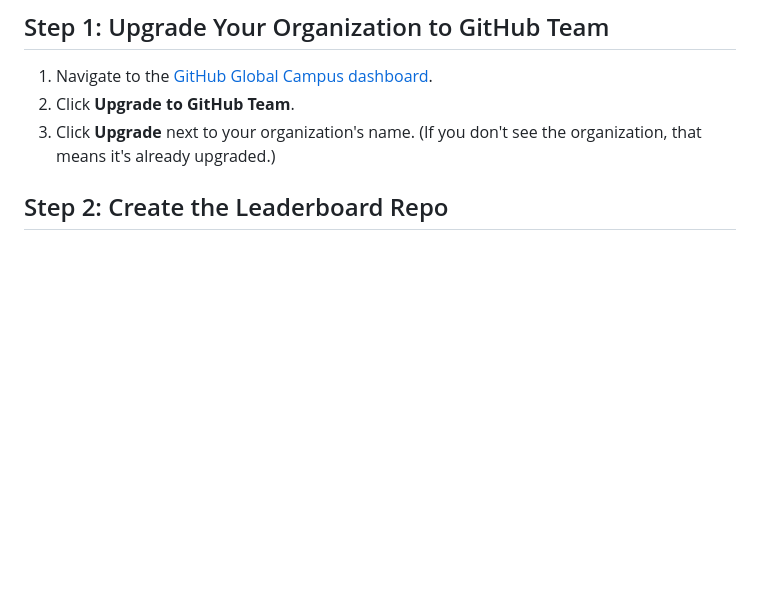
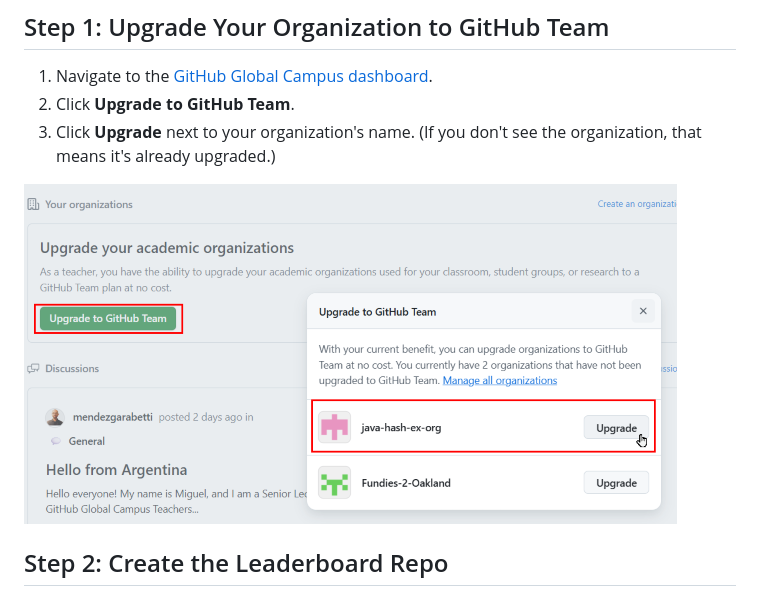
Before and after one commit to espertus/java-hash-exercise, a Markdown page: README-GITHUB-CLASSROOM.md, the part around the change printed below. GitHub-like rendering; pictures changed too: images/upgrade-organization.png; blank space fills up the shorter version.

```diff
--- a/README-GITHUB-CLASSROOM.md
+++ b/README-GITHUB-CLASSROOM.md
@@ -18,6 +18,8 @@ You will create:
 2. Click **Upgrade to GitHub Team**.
 3. Click **Upgrade** next to your organization's name. (If you don't see the organization, that means
    it's already upgraded.)
+
+![screenshot illustrating steps 2-3](images/upgrade-organization.png)
 
 ## Step 2: Create the Leaderboard Repo
 
```
Also changed, not shown: other parts of README-GITHUB-CLASSROOM.md (+1 -1 lines).
